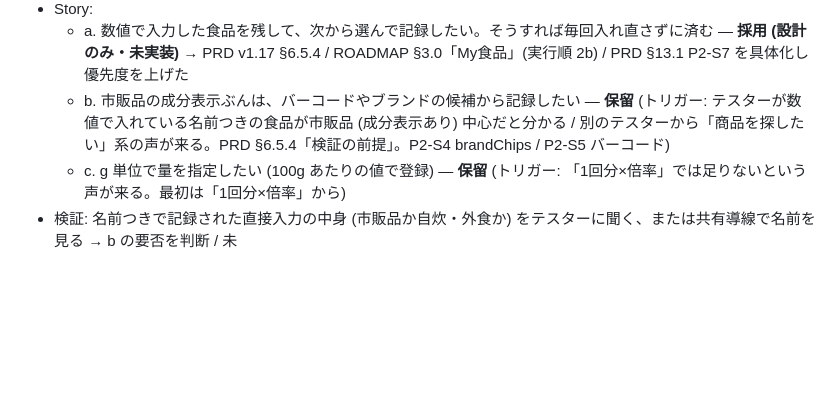
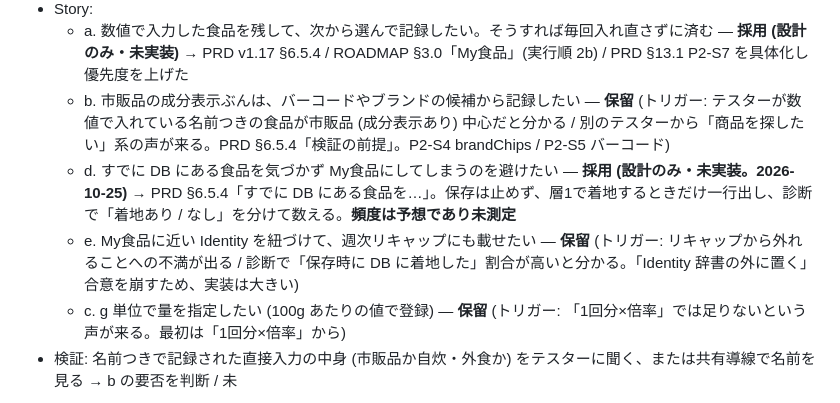
Before and after one commit to akizomo/rork-quickmeal-log, a Markdown page: docs/PROBLEMS.md, the part around the change. Drawn GitHub-style; blank space fills up the shorter version.

```diff
--- a/docs/PROBLEMS.md
+++ b/docs/PROBLEMS.md
@@ -112,6 +112,8 @@
 - Story:
   - a. 数値で入力した食品を残して、次から選んで記録したい。そうすれば毎回入れ直さずに済む — **採用 (設計のみ・未実装)** → PRD v1.17 §6.5.4 / ROADMAP §3.0「My食品」(実行順 2b) / PRD §13.1 P2-S7 を具体化し優先度を上げた
   - b. 市販品の成分表示ぶんは、バーコードやブランドの候補から記録したい — **保留** (トリガー: テスターが数値で入れている名前つきの食品が市販品 (成分表示あり) 中心だと分かる / 別のテスターから「商品を探したい」系の声が来る。PRD §6.5.4「検証の前提」。P2-S4 brandChips / P2-S5 バーコード)
+  - d. すでに DB にある食品を気づかず My食品にしてしまうのを避けたい — **採用 (設計のみ・未実装。2026-10-25)** → PRD §6.5.4「すでに DB にある食品を…」。保存は止めず、層1で着地するときだけ一行出し、診断で「着地あり / なし」を分けて数える。**頻度は予想であり未測定**
+  - e. My食品に近い Identity を紐づけて、週次リキャップにも載せたい — **保留** (トリガー: リキャップから外れることへの不満が出る / 診断で「保存時に DB に着地した」割合が高いと分かる。「Identity 辞書の外に置く」合意を崩すため、実装は大きい)
   - c. g 単位で量を指定したい (100g あたりの値で登録) — **保留** (トリガー: 「1回分×倍率」では足りないという声が来る。最初は「1回分×倍率」から)
 - 検証: 名前つきで記録された直接入力の中身 (市販品か自炊・外食か) をテスターに聞く、または共有導線で名前を見る → b の要否を判断 / 未
 
```
Also changed, not shown: docs/PRD.md (+19 -0 lines), docs/ROADMAP.md (+1 -0 lines).
